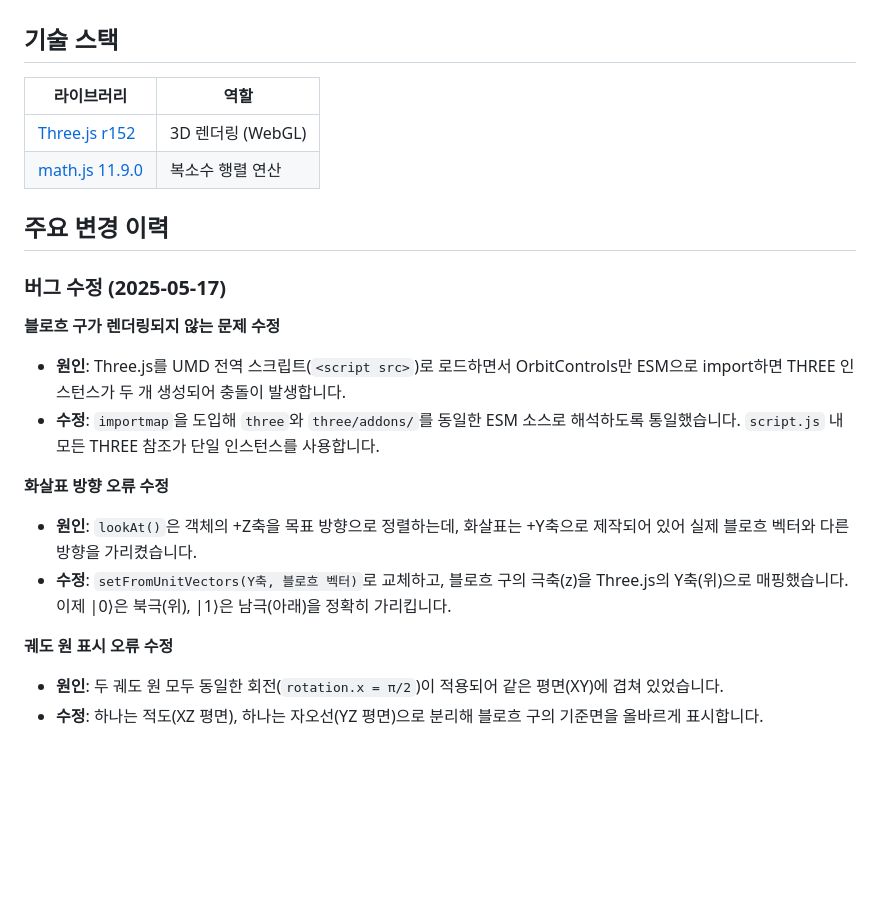
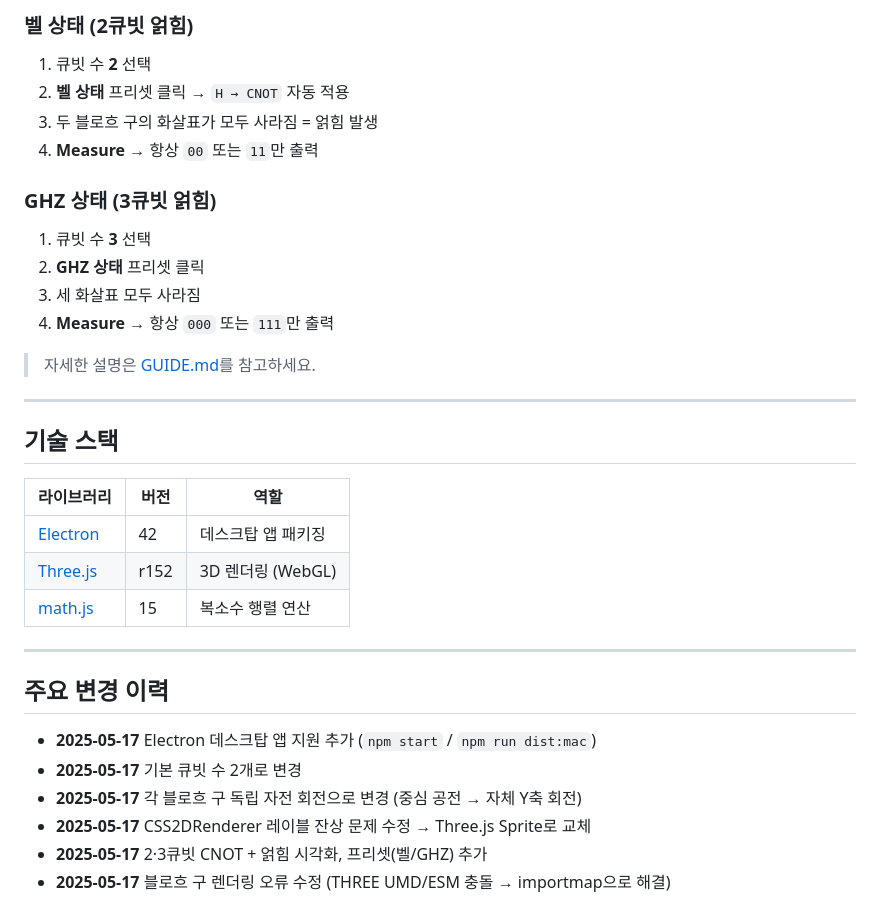
Before and after one commit to mokguylee-prog/qubit-simulator, a Markdown page: README.md, the part around one of its changes. Drawn GitHub-style; blank space fills up the shorter version.

```diff
--- a/README.md
+++ b/README.md
@@ -31,26 +61,36 @@ python3 -m http.server 8080
+### 벨 상태 (2큐빗 얽힘)
+
+1. 큐빗 수 **2** 선택
+2. **벨 상태** 프리셋 클릭 → `H → CNOT` 자동 적용
+3. 두 블로흐 구의 화살표가 모두 사라짐 = 얽힘 발생
+4. **Measure** → 항상 `00` 또는 `11`만 출력
+
+### GHZ 상태 (3큐빗 얽힘)
+
+1. 큐빗 수 **3** 선택
+2. **GHZ 상태** 프리셋 클릭
+3. 세 화살표 모두 사라짐
+4. **Measure** → 항상 `000` 또는 `111`만 출력
+
+> 자세한 설명은 [GUIDE.md](GUIDE.md)를 참고하세요.
+
+---
 
 ## 기술 스택
 
-| 라이브러리 | 역할 |
-|---|---|
-| [Three.js r152](https://threejs.org/) | 3D 렌더링 (WebGL) |
-| [math.js 11.9.0](https://mathjs.org/) | 복소수 행렬 연산 |
+| 라이브러리 | 버전 | 역할 |
+|---|---|---|
+| [Electron](https://www.electronjs.org/) | 42 | 데스크탑 앱 패키징 |
+| [Three.js](https://threejs.org/) | r152 | 3D 렌더링 (WebGL) |
+| [math.js](https://mathjs.org/) | 15 | 복소수 행렬 연산 |
+
+---
 
 ## 주요 변경 이력
 
-### 버그 수정 (2025-05-17)
-
-**블로흐 구가 렌더링되지 않는 문제 수정**
-
-- **원인**: Three.js를 UMD 전역 스크립트(`<script src>`)로 로드하면서 OrbitControls만 ESM으로 import하면 THREE 인스턴스가 두 개 생성되어 충돌이 발생합니다.
-- **수정**: `importmap`을 도입해 `three`와 `three/addons/`를 동일한 ESM 소스로 해석하도록 통일했습니다. `script.js` 내 모든 THREE 참조가 단일 인스턴스를 사용합니다.
-
-**화살표 방향 오류 수정**
-
-- **원인**: `lookAt()`은 객체의 +Z축을 목표 방향으로 정렬하는데, 화살표는 +Y축으로 제작되어 있어 실제 블로흐 벡터와 다른 방향을 가리켰습니다.
-- **수정**: `setFromUnitVectors(Y축, 블로흐 벡터)`로 교체하고, 블로흐 구의 극축(z)을 Three.js의 Y축(위)으로 매핑했습니다. 이제 |0⟩은 북극(위), |1⟩은 남극(아래)을 정확히 가리킵니다.
-
-**궤도 원 표시 오류 수정**
-
-- **원인**: 두 궤도 원 모두 동일한 회전(`rotation.x = π/2`)이 적용되어 같은 평면(XY)에 겹쳐 있었습니다.
-- **수정**: 하나는 적도(XZ 평면), 하나는 자오선(YZ 평면)으로 분리해 블로흐 구의 기준면을 올바르게 표시합니다.
+- **2025-05-17** Electron 데스크탑 앱 지원 추가 (`npm start` / `npm run dist:mac`)
+- **2025-05-17** 기본 큐빗 수 2개로 변경
+- **2025-05-17** 각 블로흐 구 독립 자전 회전으로 변경 (중심 공전 → 자체 Y축 회전)
+- **2025-05-17** CSS2DRenderer 레이블 잔상 문제 수정 → Three.js Sprite로 교체
+- **2025-05-17** 2·3큐빗 CNOT + 얽힘 시각화, 프리셋(벨/GHZ) 추가
+- **2025-05-17** 블로흐 구 렌더링 오류 수정 (THREE UMD/ESM 충돌 → importmap으로 해결)
```
Also changed, not shown: other parts of README.md (+45 -15 lines), sshot.png (added).
